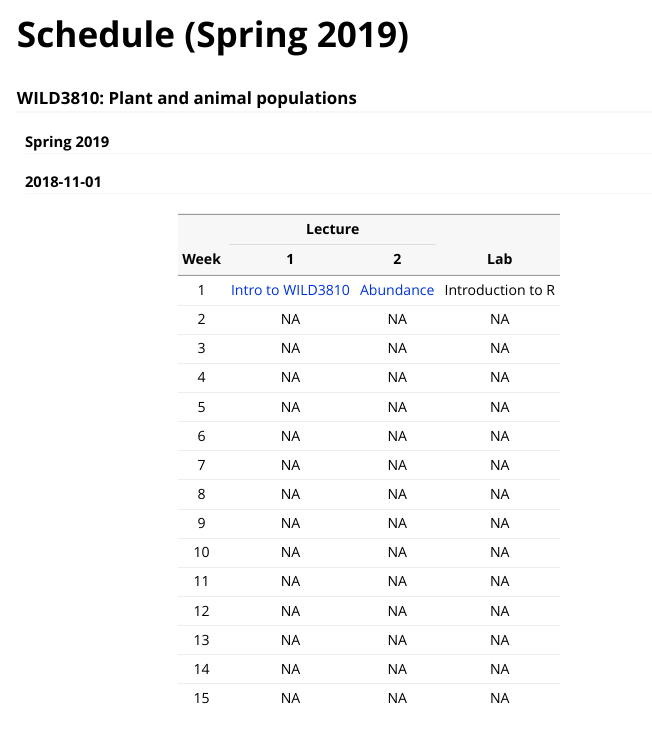
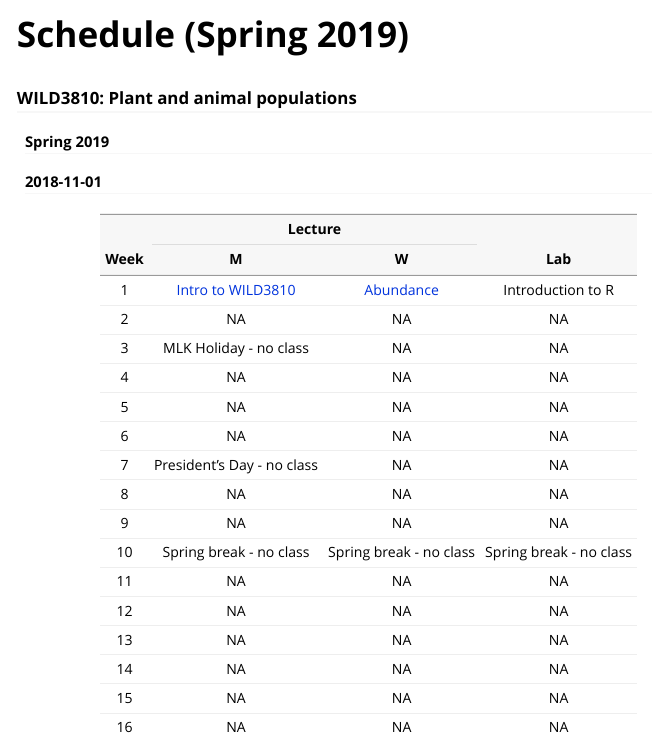
Before and after one commit to RushingLab/WILD3810, an R Markdown document (inst/doc/schedule.Rmd): the page in a window 1100 px wide, from its top. Rendered offline with R 4.5, knitr and Pandoc, with nearby package versions.

Commit message:
Update schedule

````diff
--- a/inst/doc/schedule.Rmd
+++ b/inst/doc/schedule.Rmd
@@ -23,13 +23,13 @@ knitr::opts_chunk$set(
 
 ```{r schedule}
 library(kableExtra)
-schedule <- data.frame(Week = seq(1:15),
-                       '1' = c("[Intro to WILD3810](lecture1.html)", rep(NA, 14)),
-                       '2' = c("[Abundance](lecture1.html)", rep(NA, 14)),
-                       Lab = c("Introduction to R", rep(NA, 14)))
+schedule <- data.frame(Week = seq(1:16),
+                       M = c("[Intro to WILD3810](lecture1.html)", NA, "MLK Holiday - no class", NA, NA, NA, "President's Day - no class", NA, NA, "Spring break - no class", NA, NA, NA, NA, NA, NA),
+                       W = c("[Abundance](lecture1.html)", NA, NA, NA, NA, NA, NA, NA, NA, "Spring break - no class", NA, NA, NA, NA, NA, NA),
+                       Lab = c("Introduction to R", NA, NA, NA, NA, NA, NA, NA, NA, "Spring break - no class", NA, NA, NA, NA, NA, NA))
 
 schedule %>%
-  kable("html", col.names = c("Week", "1", "2", "Lab"), align = 'c') %>%
+  kable("html", col.names = c("Week", "M", "W", "Lab"), align = 'c') %>%
   kable_styling(bootstrap_options = c("striped", "hover", "condensed", "responsive"), full_width = TRUE) %>%
   add_header_above(c("", "Lecture" = 2, ""))
 
````
